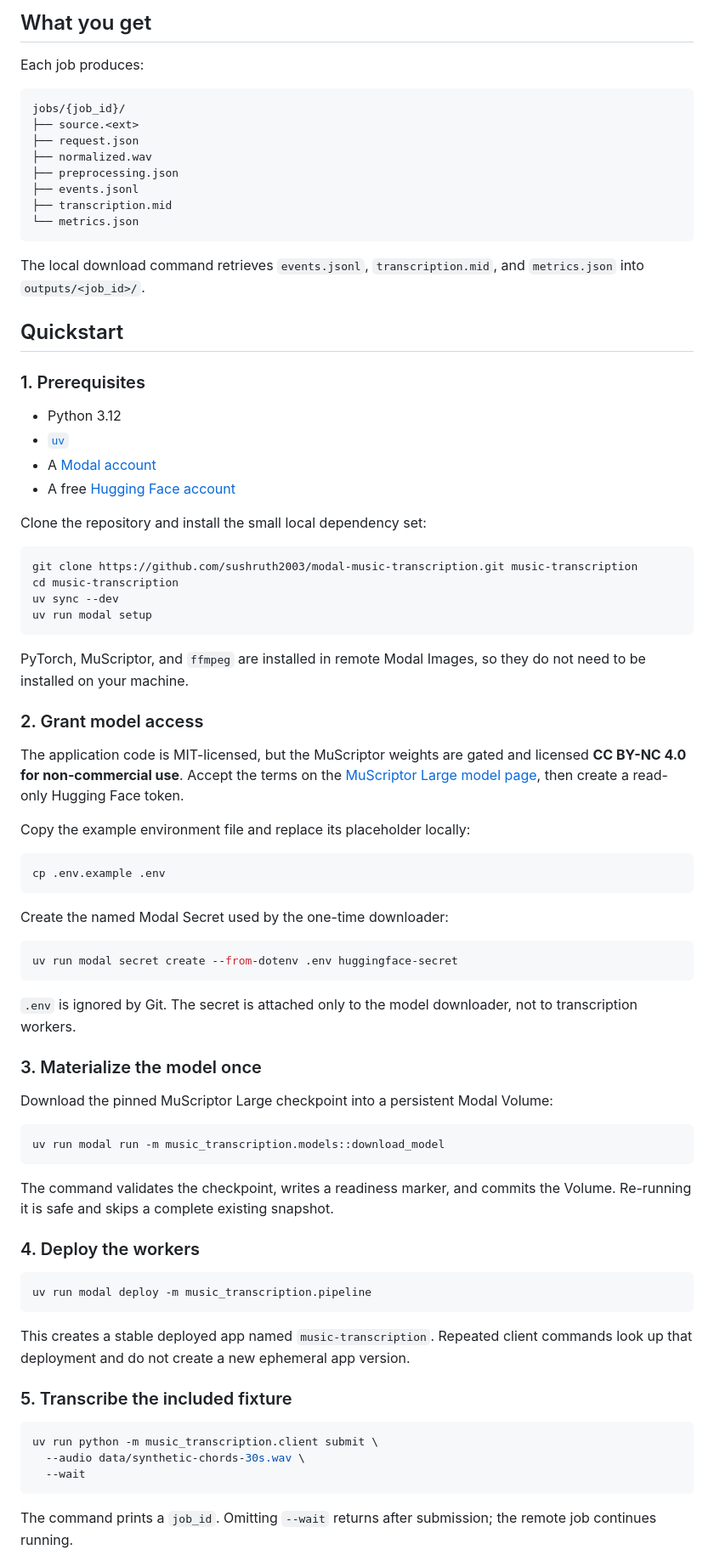
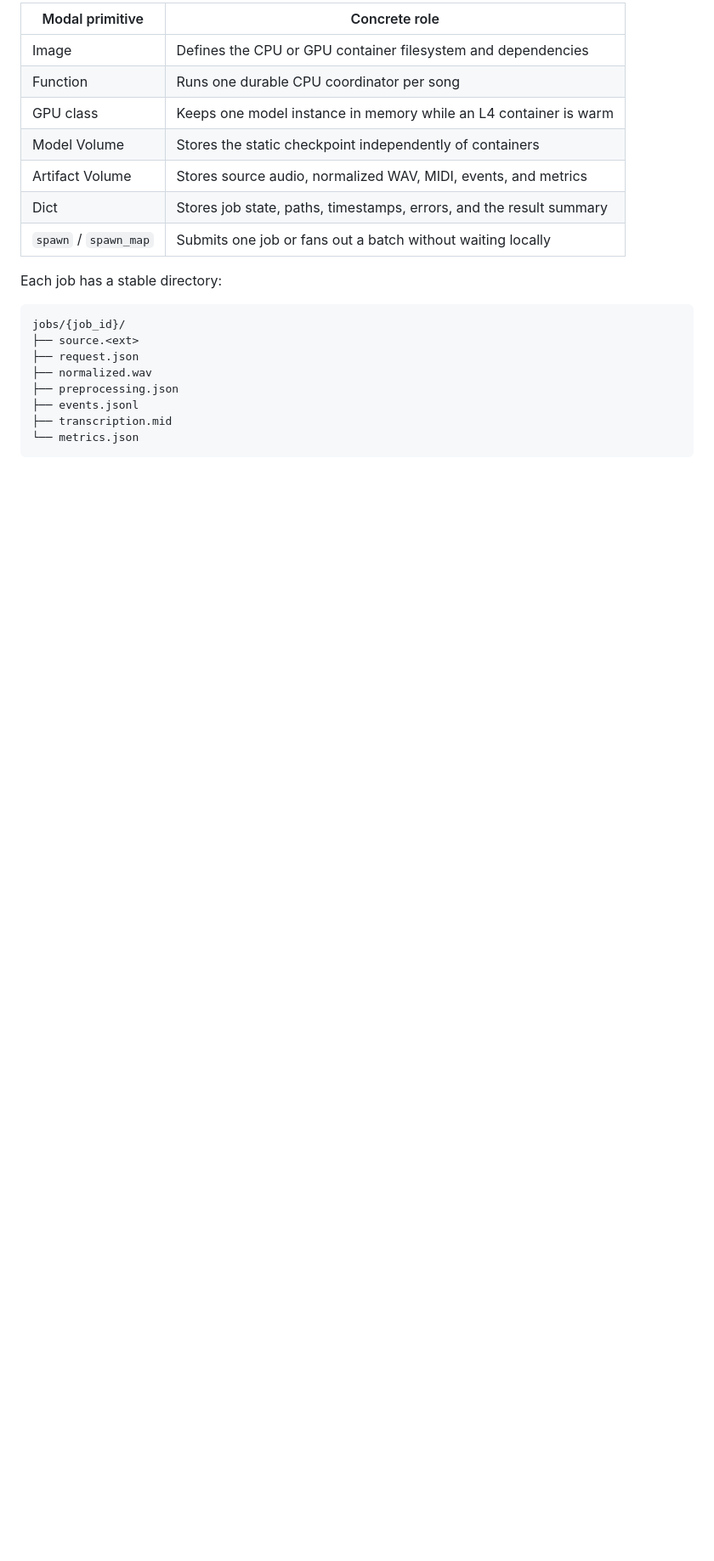
Before and after one commit to sushruth2003/modal-music-transcription, a Markdown page: README.md, the part around one of its changes. Shown at 85% size. Drawn GitHub-style; blank space fills up the shorter version.

````diff
--- a/README.md
+++ b/README.md
@@ -21,7 +88,15 @@ and both the CPU and GPU workers scale to zero when idle.
 
-## What you get
+| Modal primitive | Concrete role |
+|---|---|
+| Image | Defines the CPU or GPU container filesystem and dependencies |
+| Function | Runs one durable CPU coordinator per song |
+| GPU class | Keeps one model instance in memory while an L4 container is warm |
+| Model Volume | Stores the static checkpoint independently of containers |
+| Artifact Volume | Stores source audio, normalized WAV, MIDI, events, and metrics |
+| Dict | Stores job state, paths, timestamps, errors, and the result summary |
+| `spawn` / `spawn_map` | Submits one job or fans out a batch without waiting locally |
 
-Each job produces:
+Each job has a stable directory:
 
 ```text
 jobs/{job_id}/
@@ -34,80 +109,3 @@ jobs/{job_id}/
 └── metrics.json
 ```
 
-The local download command retrieves `events.jsonl`, `transcription.mid`, and
-`metrics.json` into `outputs/<job_id>/`.
-
-## Quickstart
-
-### 1. Prerequisites
-
-- Python 3.12
-- [`uv`](https://docs.astral.sh/uv/getting-started/installation/)
-- A [Modal account](https://modal.com/)
-- A free [Hugging Face account](https://huggingface.co/)
-
-Clone the repository and install the small local dependency set:
-
-```bash
-git clone https://github.com/sushruth2003/modal-music-transcription.git music-transcription
-cd music-transcription
-uv sync --dev
-uv run modal setup
-```
-
-PyTorch, MuScriptor, and `ffmpeg` are installed in remote Modal Images, so they do
-not need to be installed on your machine.
-
-### 2. Grant model access
-
-The application code is MIT-licensed, but the MuScriptor weights are gated and
-licensed **CC BY-NC 4.0 for non-commercial use**. Accept the terms on the
-[MuScriptor Large model page](https://huggingface.co/MuScriptor/muscriptor-large),
-then create a read-only Hugging Face token.
-
-Copy the example environment file and replace its placeholder locally:
-
-```bash
-cp .env.example .env
-```
-
-Create the named Modal Secret used by the one-time downloader:
-
-```bash
-uv run modal secret create --from-dotenv .env huggingface-secret
-```
-
-`.env` is ignored by Git. The secret is attached only to the model downloader,
-not to transcription workers.
-
-### 3. Materialize the model once
-
-Download the pinned MuScriptor Large checkpoint into a persistent Modal Volume:
-
-```bash
-uv run modal run -m music_transcription.models::download_model
-```
-
-The command validates the checkpoint, writes a readiness marker, and commits the
-Volume. Re-running it is safe and skips a complete existing snapshot.
-
-### 4. Deploy the workers
-
-```bash
-uv run modal deploy -m music_transcription.pipeline
-```
-
-This creates a stable deployed app named `music-transcription`. Repeated client
-commands look up that deployment and do not create a new ephemeral app version.
-
-### 5. Transcribe the included fixture
-
-```bash
-uv run python -m music_transcription.client submit \
-  --audio data/synthetic-chords-30s.wav \
-  --wait
-```
-
-The command prints a `job_id`. Omitting `--wait` returns after submission; the
-remote job continues running.
-
````
Also changed, not shown: other parts of README.md (+84 -82 lines).
